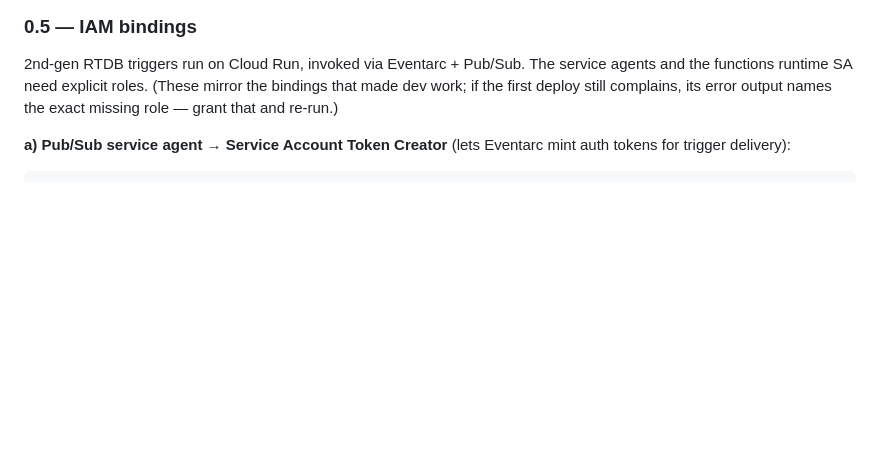
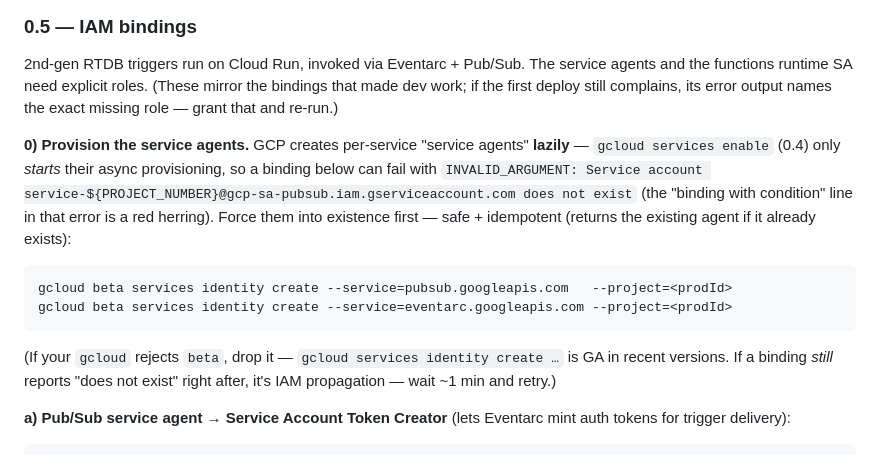
Before and after one commit to tenorune/on, a Markdown page: docs/DEPLOY-PROD.md, the part around the change. Rendered like a GitHub page; blank space fills up the shorter version.

Commit message:
docs(deploy): provision service agents before the 0.5 IAM bindings
`gcloud services enable` provisions GCP service agents lazily, so binding the
Pub/Sub service agent in 0.5(a) right after enabling the API fails with
"INVALID_ARGUMENT: Service account service-…@gcp-sa-pubsub… does not exist".
Add a 0.5(0) step that force-creates the pubsub + eventarc service identities
(idempotent) before the bindings, and note the misleading "binding with
condition" red-herring line.

https://claude.ai/code/session_015hwuHLDuksT3VUM3TRTss5

````diff
--- a/docs/DEPLOY-PROD.md
+++ b/docs/DEPLOY-PROD.md
@@ -98,6 +98,21 @@ gcloud services enable \
 service agents and the functions runtime SA need explicit roles. (These mirror
 the bindings that made dev work; if the first deploy still complains, its error
 output names the exact missing role — grant that and re-run.)
+
+**0) Provision the service agents.** GCP creates per-service "service agents"
+**lazily** — `gcloud services enable` (0.4) only *starts* their async
+provisioning, so a binding below can fail with `INVALID_ARGUMENT: Service
+account service-${PROJECT_NUMBER}@gcp-sa-pubsub.iam.gserviceaccount.com does not
+exist` (the "binding with condition" line in that error is a red herring). Force
+them into existence first — safe + idempotent (returns the existing agent if it
+already exists):
+```bash
+gcloud beta services identity create --service=pubsub.googleapis.com   --project=<prodId>
+gcloud beta services identity create --service=eventarc.googleapis.com --project=<prodId>
+```
+(If your `gcloud` rejects `beta`, drop it — `gcloud services identity create …`
+is GA in recent versions. If a binding *still* reports "does not exist" right
+after, it's IAM propagation — wait ~1 min and retry.)
 
 **a) Pub/Sub service agent → Service Account Token Creator** (lets Eventarc mint
 auth tokens for trigger delivery):
````
